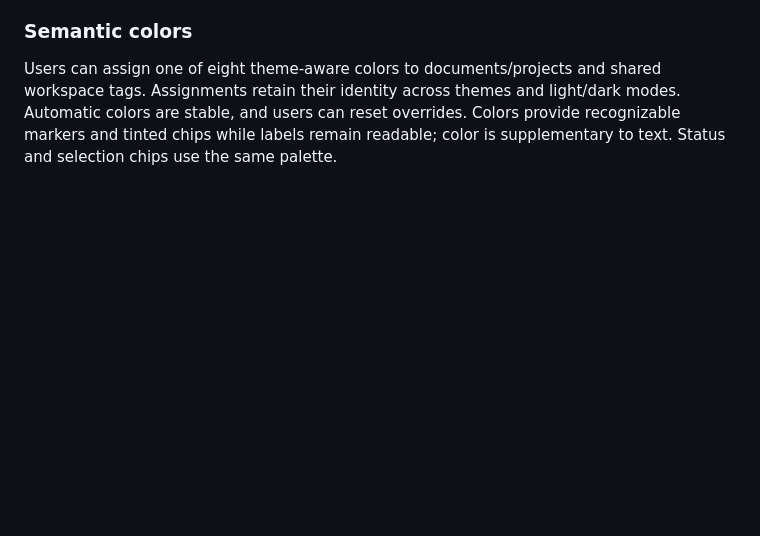
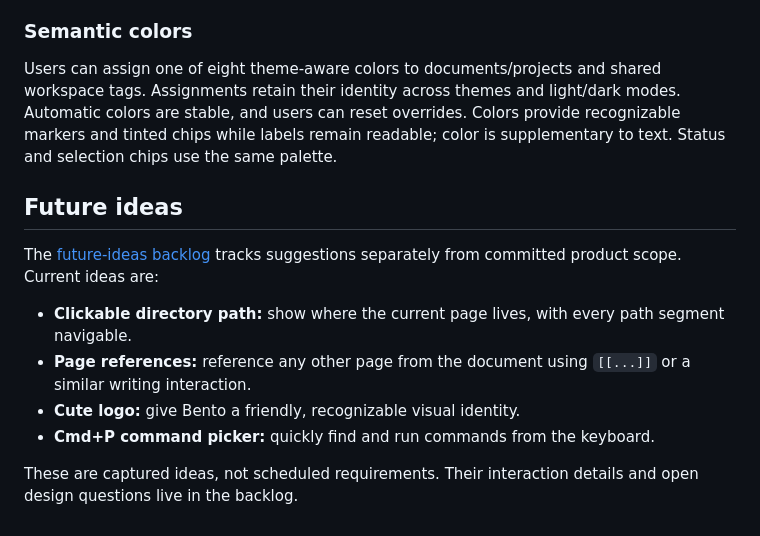
Before and after one commit to chriswr95/bento, a Markdown page: docs/spec.md, the part around the change. Drawn GitHub-style; blank space fills up the shorter version.

```diff
--- a/docs/spec.md
+++ b/docs/spec.md
@@ -264,3 +264,14 @@ Users can select a built-in theme or install a custom Bento color theme from a J
 ### Semantic colors
 
 Users can assign one of eight theme-aware colors to documents/projects and shared workspace tags. Assignments retain their identity across themes and light/dark modes. Automatic colors are stable, and users can reset overrides. Colors provide recognizable markers and tinted chips while labels remain readable; color is supplementary to text. Status and selection chips use the same palette.
+
+## Future ideas
+
+The [future-ideas backlog](design.md#11-future-ideas) tracks suggestions separately from committed product scope. Current ideas are:
+
+- **Clickable directory path:** show where the current page lives, with every path segment navigable.
+- **Page references:** reference any other page from the document using `[[...]]` or a similar writing interaction.
+- **Cute logo:** give Bento a friendly, recognizable visual identity.
+- **Cmd+P command picker:** quickly find and run commands from the keyboard.
+
+These are captured ideas, not scheduled requirements. Their interaction details and open design questions live in the backlog.
```
Also changed, not shown: docs/design.md (+13 -0 lines).
